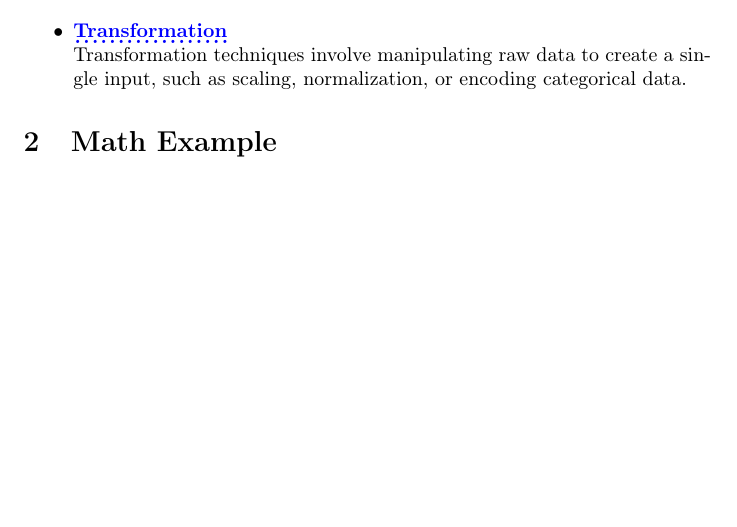
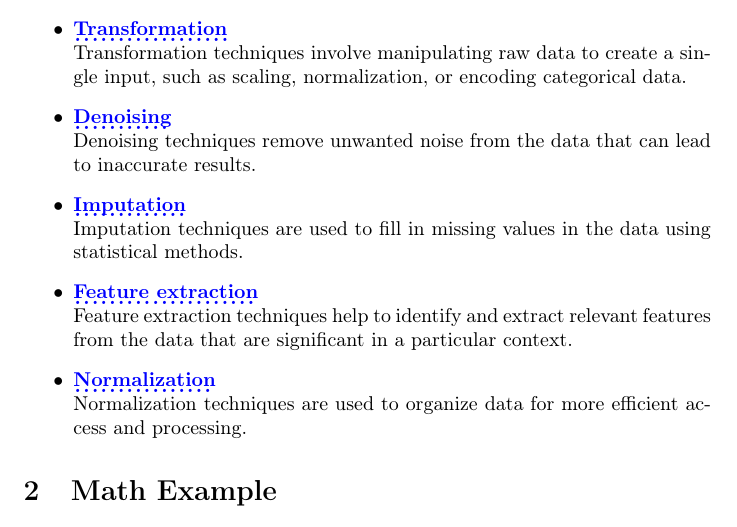
Before and after one commit to pronad1/pronad1, a LaTeX document (Important Notes/main.tex): part of page 2 of 2, cut so that both start at the same text, the shorter picture padded with empty space. Compiled offline with pdfLaTeX.

Commit message:
8/7/2025

```diff
--- a/Important Notes/main.tex
+++ b/Important Notes/main.tex
@@ -30,8 +30,17 @@
 \begin{itemize}
     \item \textbf{\textcolor{blue}{\dotuline{Sampling}}}\\
         Sampling techniques are used to select a representative subset of data from a large population to reduce the computational complexity and improve the efficiency of the analysis.
-    \item \item \textbf{\textcolor{blue}{\dotuline{Transformation}}}\\
+    \item \textbf{\textcolor{blue}{\dotuline{Transformation}}}\\
     Transformation techniques involve manipulating raw data to create a single input, such as scaling, normalization, or encoding categorical data.
+    \item \textbf{\textcolor{blue}{\dotuline{Denoising}}}\\
+    Denoising techniques remove unwanted noise from the data that can lead to inaccurate results.
+    \item \textbf{\textcolor{blue}{\dotuline{Imputation}}}\\
+    Imputation techniques are used to fill in missing values in the data using statistical methods.
+    \item \textbf{\textcolor{blue}{\dotuline{Feature extraction}}}\\
+    Feature extraction techniques help to identify and extract relevant features from the data that are significant in a particular context.
+    \item \textbf{\textcolor{blue}{\dotuline{Normalization}}}\\
+    Normalization techniques are used to organize data for more efficient access and processing.
+
 \end{itemize}
 
 \section{Math Example}
```
Also changed, not shown: Important Notes/main.pdf, 3 other files.
